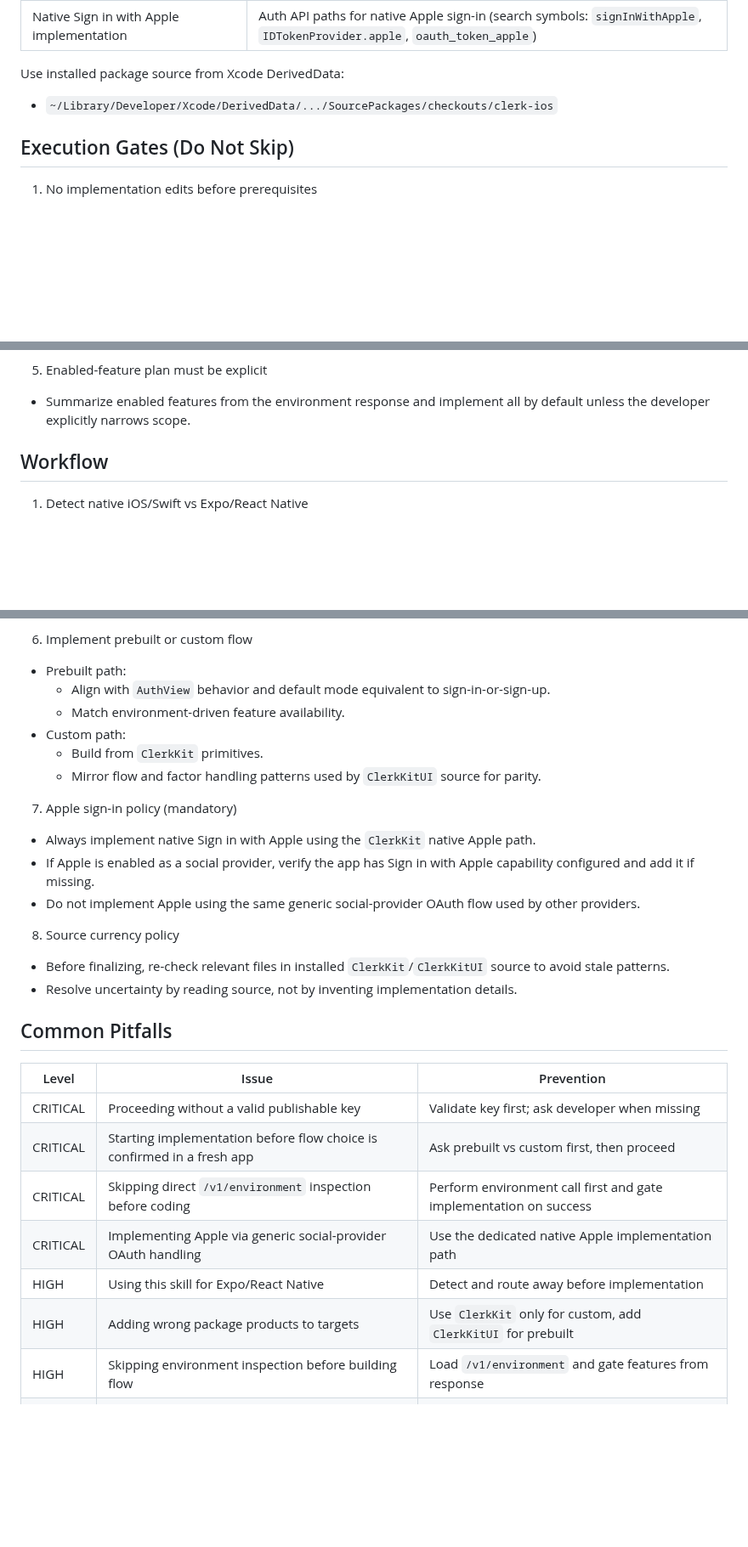
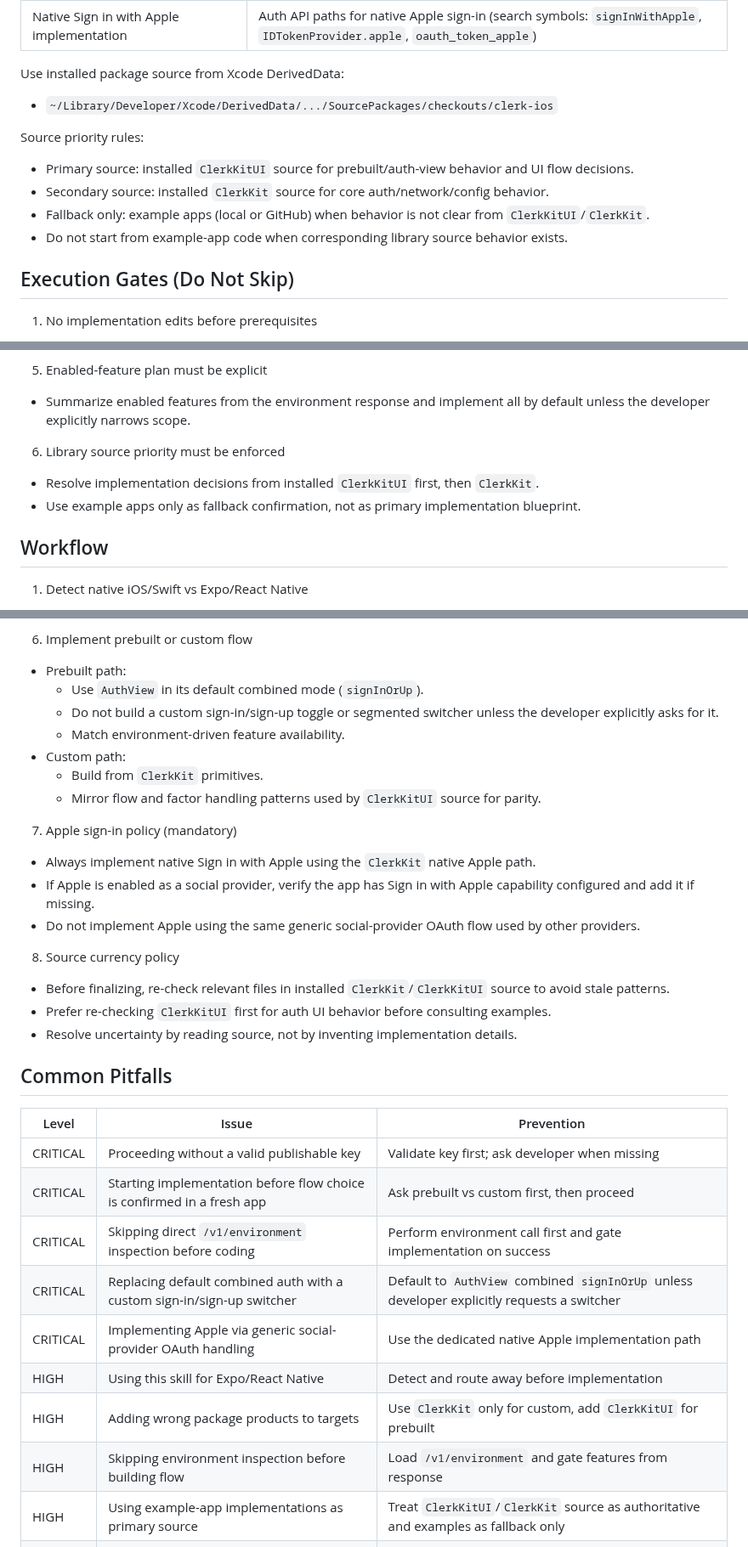
Before and after one commit to clerk/skills, a Markdown page: skills/swift/SKILL.md, 3 parts joined by grey strips. Shown at 85% size. GitHub-like rendering; blank space fills up the shorter version.

Commit message:
Update swift skill routing

```diff
--- a/skills/swift/SKILL.md
+++ b/skills/swift/SKILL.md
@@ -82,6 +82,12 @@ Do not hardcode implementation examples in this skill. Always inspect current so
 Use installed package source from Xcode DerivedData:
 - `~/Library/Developer/Xcode/DerivedData/.../SourcePackages/checkouts/clerk-ios`
 
+Source priority rules:
+- Primary source: installed `ClerkKitUI` source for prebuilt/auth-view behavior and UI flow decisions.
+- Secondary source: installed `ClerkKit` source for core auth/network/config behavior.
+- Fallback only: example apps (local or GitHub) when behavior is not clear from `ClerkKitUI`/`ClerkKit`.
+- Do not start from example-app code when corresponding library source behavior exists.
+
 ## Execution Gates (Do Not Skip)
 
 1. No implementation edits before prerequisites
@@ -100,6 +106,10 @@ Use installed package source from Xcode DerivedData:
 
 5. Enabled-feature plan must be explicit
 - Summarize enabled features from the environment response and implement all by default unless the developer explicitly narrows scope.
+
+6. Library source priority must be enforced
+- Resolve implementation decisions from installed `ClerkKitUI` first, then `ClerkKit`.
+- Use example apps only as fallback confirmation, not as primary implementation blueprint.
 
 ## Workflow
 
@@ -131,7 +141,8 @@ Use installed package source from Xcode DerivedData:
 
 6. Implement prebuilt or custom flow
 - Prebuilt path:
-  - Align with `AuthView` behavior and default mode equivalent to sign-in-or-sign-up.
+  - Use `AuthView` in its default combined mode (`signInOrUp`).
+  - Do not build a custom sign-in/sign-up toggle or segmented switcher unless the developer explicitly asks for it.
   - Match environment-driven feature availability.
 - Custom path:
   - Build from `ClerkKit` primitives.
@@ -144,6 +155,7 @@ Use installed package source from Xcode DerivedData:
 
 8. Source currency policy
 - Before finalizing, re-check relevant files in installed `ClerkKit`/`ClerkKitUI` source to avoid stale patterns.
+- Prefer re-checking `ClerkKitUI` first for auth UI behavior before consulting examples.
 - Resolve uncertainty by reading source, not by inventing implementation details.
 
 ## Common Pitfalls
@@ -153,10 +165,12 @@ Use installed package source from Xcode DerivedData:
 | CRITICAL | Proceeding without a valid publishable key | Validate key first; ask developer when missing |
 | CRITICAL | Starting implementation before flow choice is confirmed in a fresh app | Ask prebuilt vs custom first, then proceed |
 | CRITICAL | Skipping direct `/v1/environment` inspection before coding | Perform environment call first and gate implementation on success |
+| CRITICAL | Replacing default combined auth with a custom sign-in/sign-up switcher | Default to `AuthView` combined `signInOrUp` unless developer explicitly requests a switcher |
 | CRITICAL | Implementing Apple via generic social-provider OAuth handling | Use the dedicated native Apple implementation path |
 | HIGH | Using this skill for Expo/React Native | Detect and route away before implementation |
 | HIGH | Adding wrong package products to targets | Use `ClerkKit` only for custom, add `ClerkKitUI` for prebuilt |
 | HIGH | Skipping environment inspection before building flow | Load `/v1/environment` and gate features from response |
+| HIGH | Using example-app implementations as primary source | Treat `ClerkKitUI`/`ClerkKit` source as authoritative and examples as fallback only |
 | MEDIUM | Hardcoding examples that drift from SDK | Always pull patterns from current package source |
 | MEDIUM | Defaulting to sign-in-only when both are expected | Start with sign-in-or-sign-up behavior unless requested otherwise |
 
```
Also changed, not shown: other parts of skills/swift/SKILL.md (+1 -1 lines).
